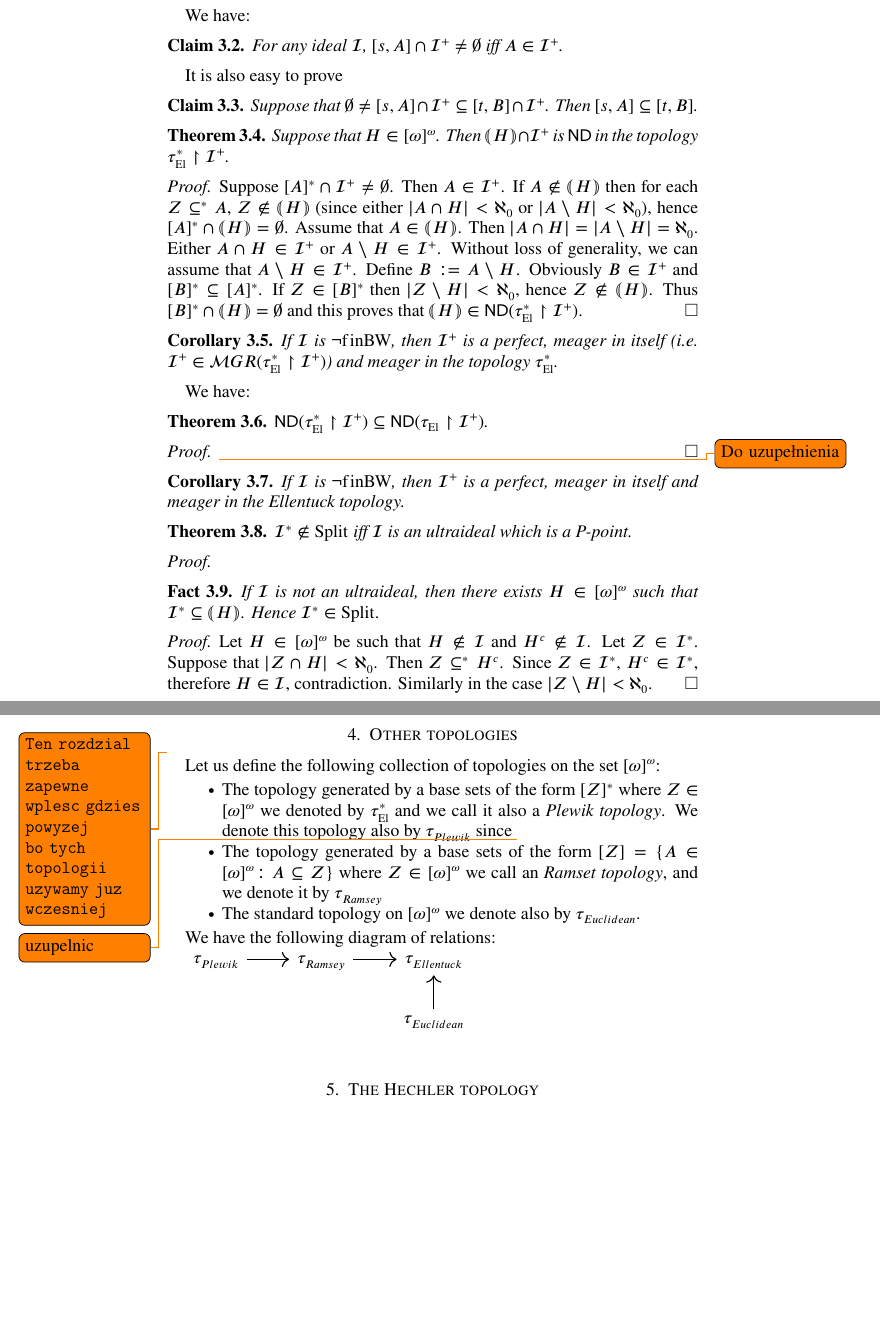
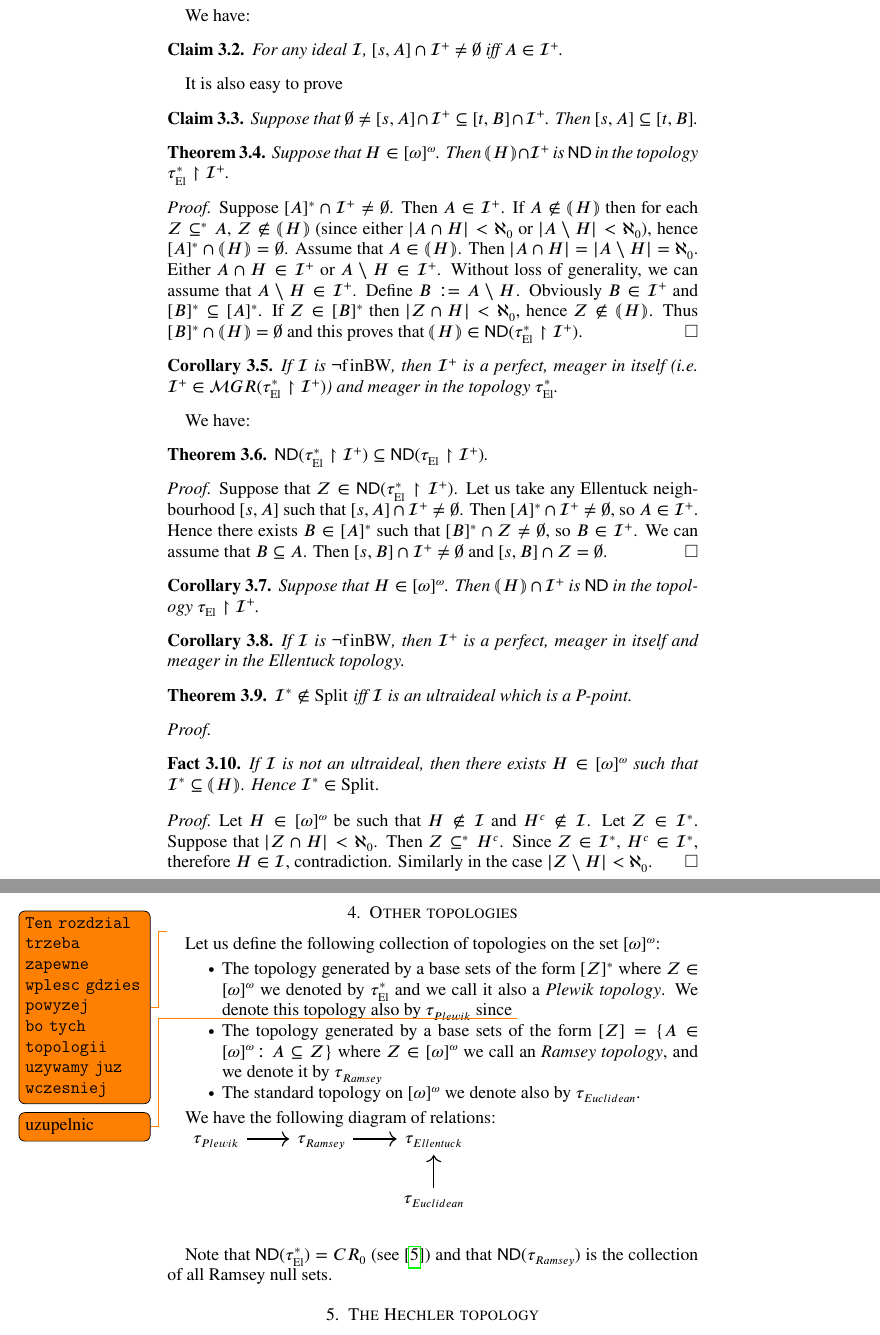
Before and after one commit to srod-prog-cwiczenia/Biezace_Wypieki, a LaTeX paper (Ellentuck_Perfect_Sets/ellentuck_perfect_sets.tex): two parts of pages 3 and 4 of 8, joined at a grey line, cut so that both start at the same text, the shorter picture padded with empty space. Compiled offline with pdfLaTeX.

Commit message:
Dodanie rozumowania że ND w topologii Plewika indukowanej na I^+ jest zawarte w ND w topologii Ellentucka indukowanej na I^+.

```diff
--- a/Ellentuck_Perfect_Sets/ellentuck_perfect_sets.tex
+++ b/Ellentuck_Perfect_Sets/ellentuck_perfect_sets.tex
@@ -491,7 +494,7 @@ $A \setminus H \in \calI^+$. Without loss of generality,
 we can assume that $A\setminus H\in\calI^+$.
 Define $B:= A\setminus H$. Obviously $B\in\calI^+$
 and $[B]^*\subseteq [A]^*$. If $Z\in [B]^*$ then
-$|Z \setminus H| < \aleph_0$, hence
+$|Z \cap H| < \aleph_0$, hence
 $Z\not\in\lNawiasik H \rNawiasik$.
 Thus $[B]^* \cap \lNawiasik H \rNawiasik = \emptyset$
 and this proves that
@@ -511,8 +514,22 @@ We have:
    \ND(\EllentuckTopology\restriction\calI^+)$.
 \end{theorem}
 \begin{proof}
-\todo{Do uzupełnienia}
+  Suppose that $Z \in \ND(\EllentuckTopologyStar\restriction\calI^+)$.
+Let us take any Ellentuck neighbourhood $[s, A]$ such that
+$[s, A] \cap \calI^+ \not= \emptyset$.
+Then $[A]^* \cap \calI^+ \not= \emptyset$, so $A \in \calI^+$. Hence there exists
+$B \in [A]^*$ such that $[B]^* \cap Z \not=\emptyset$, so $B \in \calI^+$.
+We can assume that $B \subseteq A$. Then $[s, B] \cap \calI^+ \not= \emptyset$
+and $[s, B] \cap Z = \emptyset$.
 \end{proof}
+
+%%% to ponizej zbedne ale zostawiam na wszelki wypadek:
+% Using a similar argument (by substituing $[s,A]$ for $[A]^*$)we can prove:
+\begin{corollary}
+  Suppose that $H \in \infsub$. Then
+  $\lNawiasik H \rNawiasik \cap\calI^+$ is $\ND$ in the topology
+  $\EllentuckTopology\restriction\calI^+$.
+\end{corollary}
 
 \begin{corollary}
   If $\calI$ is $\notfinBW$, then
@@ -599,7 +616,7 @@ topologies on the set $\infsub$:
 \item
   The topology generated by a base sets of the form
   $[Z] = \lbrace A \in \infsub \colon A \subseteq Z \rbrace$
-  where $Z \in\infsub$ we call an {\it Ramset topology},
+  where $Z \in\infsub$ we call an {\it Ramsey topology},
   and we denote it by $\tau_{\mathit{\tiny Ramsey}}$
 \item
   The standard topology on $\infsub$ we denote also
@@ -613,6 +630,10 @@ We have the following diagram of relations:
    & & \tau_{\mathit{\tiny Euclidean}} \arrow[u] \\
 \end{tikzcd}
 
+Note that $\ND(\EllentuckTopologyStar) = CR_0$ (see \cite{Plewik1987})
+and that $\ND(\tau_{\mathit{\tiny Ramsey}})$ is the collection
+of all Ramsey null sets.
+
 \section{The Hechler topology}
 
 Following \cite{LabedzkiRepicky1995} let us define for $s \in \finbaire$,
```
Also changed, not shown: Ellentuck_Perfect_Sets/ellentuck_perfect_sets.tex (13 more changed lines).
